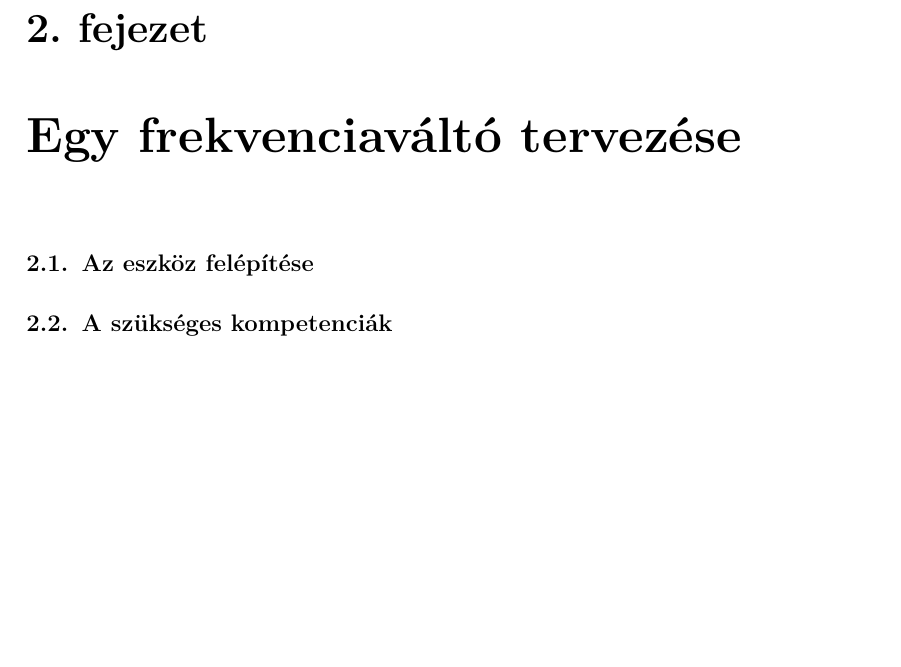
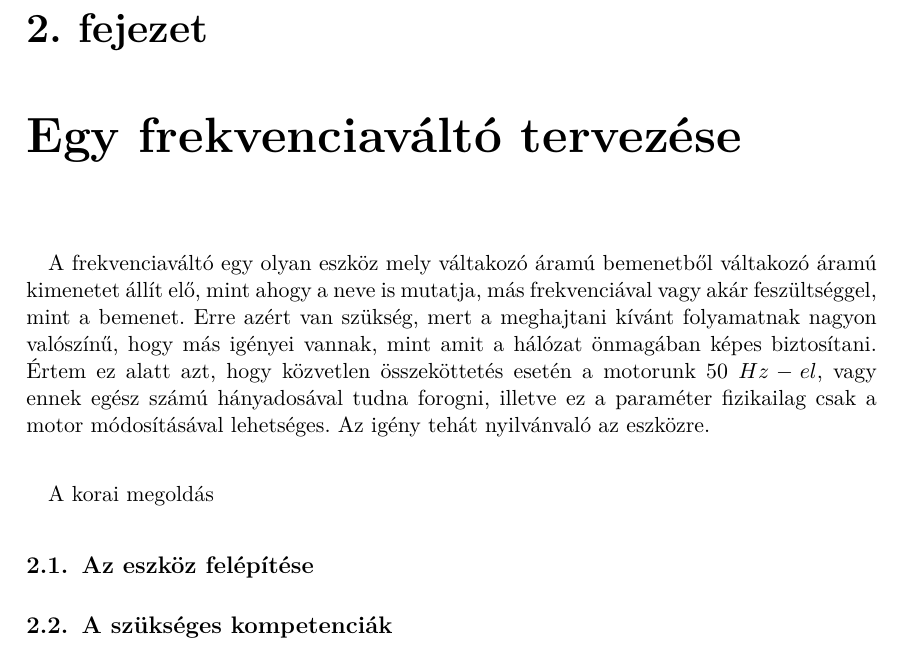
Before and after one commit to kaadam92/MSc_Diploma_HUN_Dip2, a LaTeX thesis (content/diploma.tex, which reads content/inverter.tex): part of page 12 of 22, cut so that both start at the same text, the shorter picture padded with empty space. Compiled offline with pdfLaTeX; a missing bibliography style is replaced by a similar one.

Commit message:
bekezdés méret teszt

```diff
--- a/content/inverter.tex
+++ b/content/inverter.tex
@@ -1,4 +1,11 @@
 \chapter{Egy frekvenciaváltó tervezése}
+
+\paragraph{}
+A frekvenciaváltó egy olyan eszköz mely váltakozó áramú bemenetből váltakozó áramú kimenetet állít elő, mint ahogy a neve is mutatja, más frekvenciával vagy akár feszültséggel, mint a bemenet. Erre azért van szükség, mert a meghajtani kívánt folyamatnak nagyon valószínű, hogy más igényei vannak, mint amit a hálózat önmagában képes biztosítani. Értem ez alatt azt, hogy közvetlen összeköttetés esetén a motorunk $50\ Hz-el$, vagy ennek egész számú hányadosával tudna forogni, illetve ez a paraméter fizikailag csak a motor módosításával lehetséges. Az igény tehát nyilvánvaló az eszközre.
+
+\paragraph{}
+A korai megoldás
+
 \section{Az eszköz felépítése}
 
 
```
